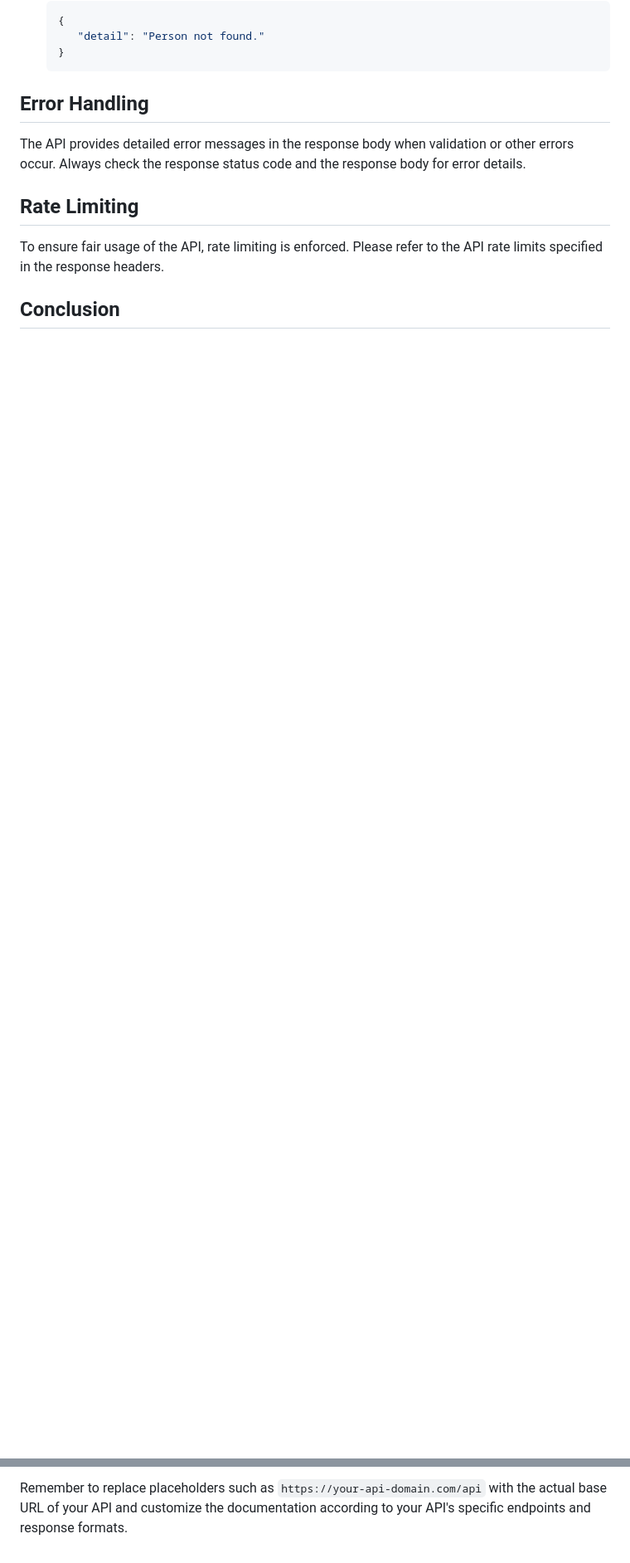
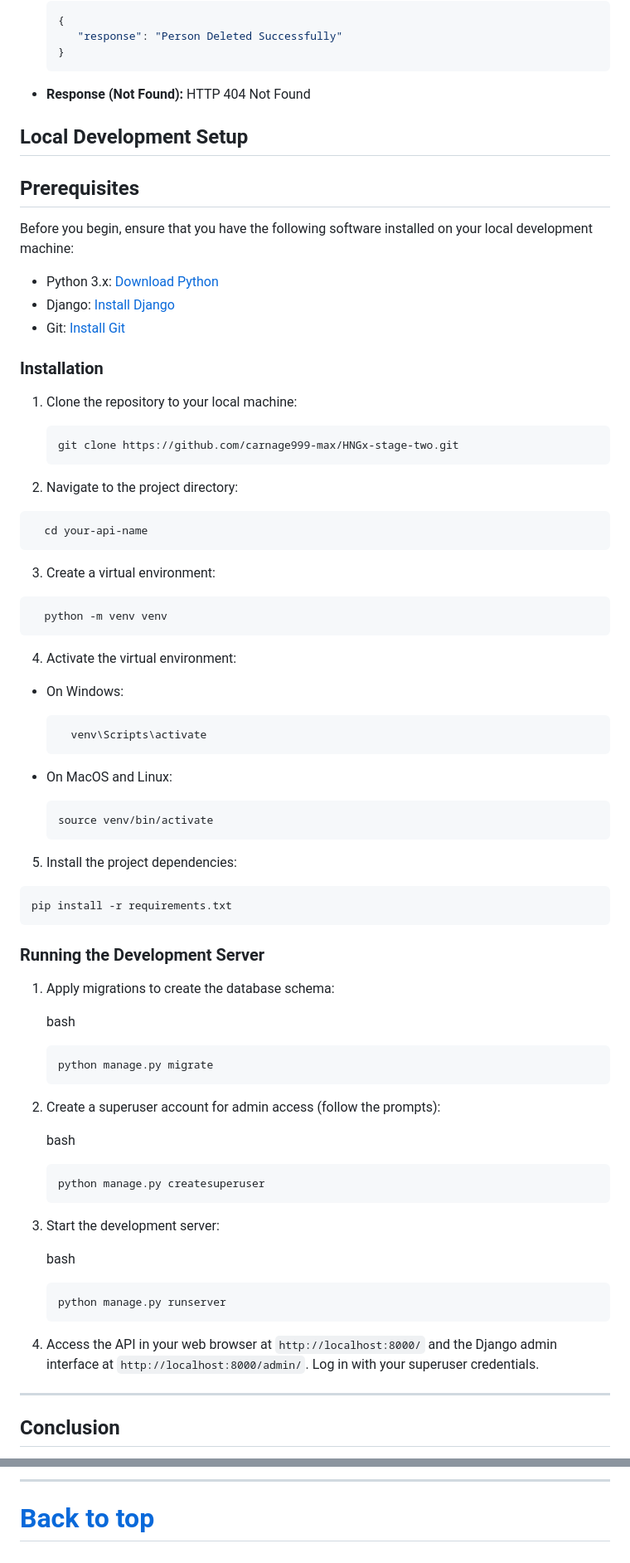
Before and after one commit to carnage999-max/HNGx-stage-two, a Markdown page: README.md, 2 parts joined by grey strips. Shown: that part at 83% size. Drawn GitHub-style; blank space fills up the shorter version.

````diff
--- a/README.md
+++ b/README.md
@@ -102,16 +158,91 @@ Authentication is required to access certain endpoints. You should include an AP
     ```json
     {
-       "detail": "Person not found."
+       "response": "Person Deleted Successfully"
     }
     ```
 
-## Error Handling
+- **Response (Not Found):** HTTP 404 Not Found
 
-The API provides detailed error messages in the response body when validation or other errors occur. Always check the response status code and the response body for error details.
+## Local Development Setup
 
-## Rate Limiting
 
-To ensure fair usage of the API, rate limiting is enforced. Please refer to the API rate limits specified in the response headers.
+## Prerequisites
+
+Before you begin, ensure that you have the following software installed on your local development machine:
+
+- Python 3.x: [Download Python](https://www.python.org/downloads/)
+- Django: [Install Django](https://docs.djangoproject.com/en/stable/intro/install/)
+- Git: [Install Git](https://git-scm.com/book/en/v2/Getting-Started-Installing-Git)
+
+### Installation
+
+1. Clone the repository to your local machine:
+
+   ```bash
+   git clone https://github.com/carnage999-max/HNGx-stage-two.git
+   ```
+
+2. Navigate to the project directory:
+
+  ```bash
+    cd your-api-name
+  ```
+
+3. Create a virtual environment:
+
+  ```bash
+    python -m venv venv
+  ```
+
+4. Activate the virtual environment:
+
+- On Windows:
+
+  ```bash
+    venv\Scripts\activate
+  ```
+
+- On MacOS and Linux:
+
+  ```bash
+  source venv/bin/activate
+  ```
+
+5. Install the project dependencies:
+
+  ```bash
+  pip install -r requirements.txt
+  ```
+
+### Running the Development Server
+
+1. Apply migrations to create the database schema:
+
+    bash
+
+    ```bash
+    python manage.py migrate
+    ```
+
+2. Create a superuser account for admin access (follow the prompts):
+
+    bash
+
+    ```bash
+    python manage.py createsuperuser
+    ```
+
+3. Start the development server:
+
+    bash
+
+    ```bash
+    python manage.py runserver
+    ```
+
+4. Access the API in your web browser at `http://localhost:8000/` and the Django admin interface at `http://localhost:8000/admin/`. Log in with your superuser credentials.
+
+---
 
 ## Conclusion
 
@@ -119,2 +250,4 @@ This API documentation provides an overview of the available endpoints and how t
 
-Remember to replace placeholders such as `https://your-api-domain.com/api` with the actual base URL of your API and customize the documentation according to your API's specific endpoints and response formats.
+---
+
+# [Back to top](#table-of-contents)
````
Also changed, not shown: other parts of README.md (+92 -36 lines), person-uml-diagram.drawio.png (added), 1 other file.
